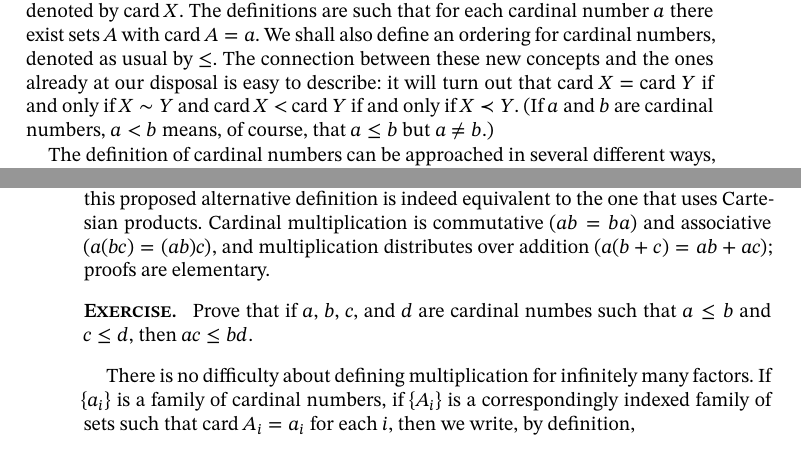
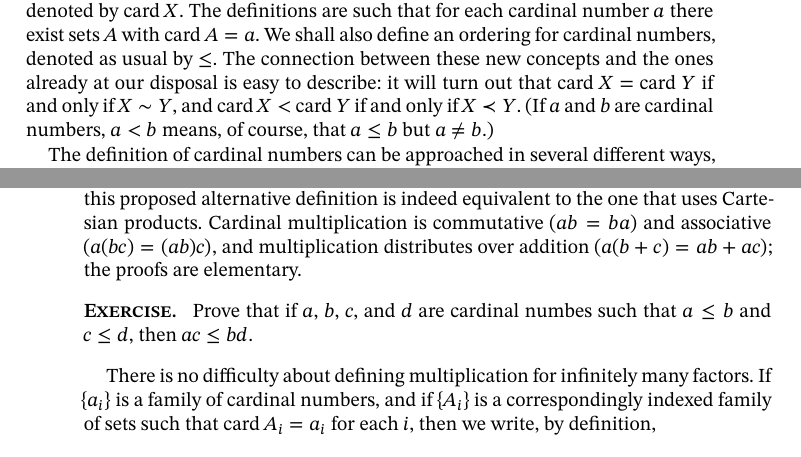
Before and after one commit to matheusgirola/Halmos-Naive-Set-Theory-OCR-LaTeX-Reedition, a LaTeX thesis (Naive_Set_Theory_Reedition/main.tex, which reads Naive_Set_Theory_Reedition/Chapters/Chapter_24.tex): two parts of pages 109 and 110 of 122, joined at a grey line, cut so that both start at the same text. Compiled offline with XeLaTeX.

Commit message:
fixing minor typos chapter 24

```diff
--- a/Naive_Set_Theory_Reedition/Chapters/Chapter_24.tex
+++ b/Naive_Set_Theory_Reedition/Chapters/Chapter_24.tex
@@ -1,7 +1,7 @@
 %--- CHAPTER 24 PAGES 107-111
 %--- MODIFIED LAST IN 11/07/2023
 
-One result of our study of the comparative sizes ot sets will be to define a new concept, called \textit{cardinal number}\index{cardinal number}, and to associate with each set $X$ a cardinal number, denoted by card $X$. The definitions are such that for each cardinal number $a$ there exist sets $A$ with card $A = a$. We shall also define an ordering for cardinal numbers, denoted as usual by $\le$. The connection between these new concepts and the ones already at our disposal is easy to describe: it will turn out that card $X$ = card $Y$ if and only if $X \sim Y$ and card $X$ < card $Y$ if and only if $X \prec Y$. (If $a$ and $b$ are cardinal numbers, $a < b$ means, of course, that $a \le b$ but $a \neq b$.)
+One result of our study of the comparative sizes ot sets will be to define a new concept, called \textit{cardinal number}\index{cardinal number}, and to associate with each set $X$ a cardinal number, denoted by card $X$. The definitions are such that for each cardinal number $a$ there exist sets $A$ with card $A = a$. We shall also define an ordering for cardinal numbers, denoted as usual by $\le$. The connection between these new concepts and the ones already at our disposal is easy to describe: it will turn out that card $X$ = card $Y$ if and only if $X \sim Y$, and card $X <$ card $Y$ if and only if $X \prec Y$. (If $a$ and $b$ are cardinal numbers, $a < b$ means, of course, that $a \le b$ but $a \neq b$.)
 
 The definition of cardinal numbers can be approached in several different ways, each of which has its strong advocates. To keep the peace as long as possible, and to demonstrate that the essential properties of the concept are independent of the approach, we shall postpone the basic construction. We proceed, instead, to study the arithmetic of cardinal numbers. In the course of that study we shall make use of the connection, described above, between cardinal inequality and set domination; that much of a loan from the future will be enough for the purpose.
 
@@ -18,12 +18,12 @@ There is no difficulty about defining addition for infinitely many summands. If
 
 As before, the definition is unambiguous.
 
-To define the product $ab$ of two cardinal numbers $a$ and $b$, we find sets $A$ and $B$ with card $A = a$ and card $B = b$, and we write $ab =$ card $(A \times B)$. The replacement of $A$ and $B$ by equivalent sets yields the same value of the product. Alternatively, we could have defined $ab$ by "adding $a$ to itself $b$ times"; this refers to the formation of the infinite sum $\sum_{i \in I} a_{i}$, where the indexed set $I$ has cardinal number $b$, and where $a_{i} = a$ for each $i$ in $I$. The reader should have no difficulty in verifying that this proposed alternative definition is indeed equivalent to the one that uses Cartesian products. Cardinal multiplication is commutative $(ab = ba)$ and associative $(a(bc) = (ab)c)$, and multiplication distributes over addition $(a(b + c) = ab + ac)$; proofs are elementary.
+To define the product $ab$ of two cardinal numbers $a$ and $b$, we find sets $A$ and $B$ with card $A = a$ and card $B = b$, and we write $ab =$ card $(A \times B)$. The replacement of $A$ and $B$ by equivalent sets yields the same value of the product. Alternatively, we could have defined $ab$ by "adding $a$ to itself $b$ times"; this refers to the formation of the infinite sum $\sum_{i \in I} a_{i}$, where the indexed set $I$ has cardinal number $b$, and where $a_{i} = a$ for each $i$ in $I$. The reader should have no difficulty in verifying that this proposed alternative definition is indeed equivalent to the one that uses Cartesian products. Cardinal multiplication is commutative $(ab = ba)$ and associative $(a(bc) = (ab)c)$, and multiplication distributes over addition $(a(b + c) = ab + ac)$; the proofs are elementary.
 
 \begin{exercise}[\textsc{Exercise}. ] Prove that if $a$, $b$, $c$, and $d$ are cardinal numbes such that $a \le b$ and $c \le d$, then $ac \le bd$.
 \end{exercise}
 
-There is no difficulty about defining multiplication for infinitely many factors. If $\{ a_{i} \}$ is a family of cardinal numbers, if $\{ A_{i} \}$ is a correspondingly indexed family of sets such that card $A_{i} = a_{i}$ for each $i$, then we write, by definition,
+There is no difficulty about defining multiplication for infinitely many factors. If $\{ a_{i} \}$ is a family of cardinal numbers, and if $\{ A_{i} \}$ is a correspondingly indexed family of sets such that card $A_{i} = a_{i}$ for each $i$, then we write, by definition,
 
 \begin{equation*}
 \prod_{i} a_{i} = \text{ card } ( \bigtimes_{i} A_{i} ).
```
Also changed, not shown: Naive_Set_Theory_Reedition/Chapters/Chapter_24.tex (2 more changed lines).
